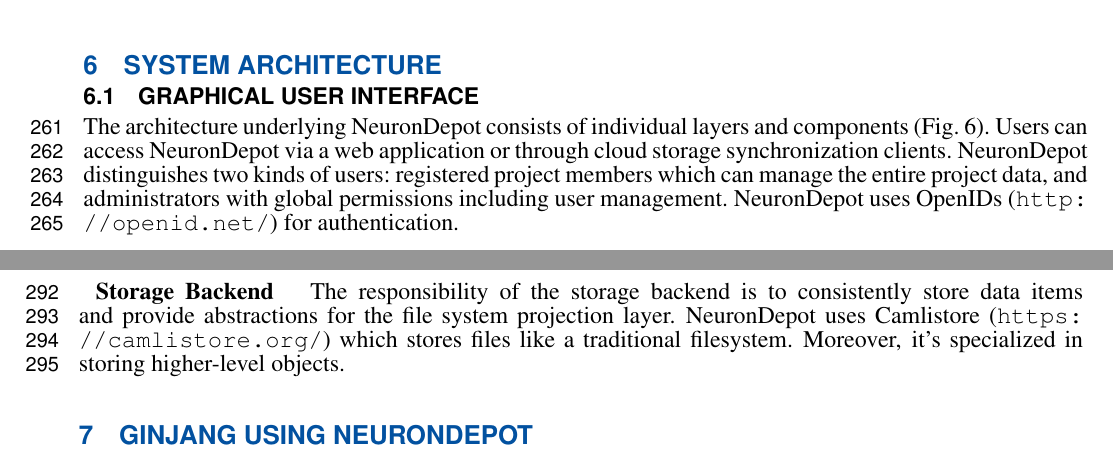
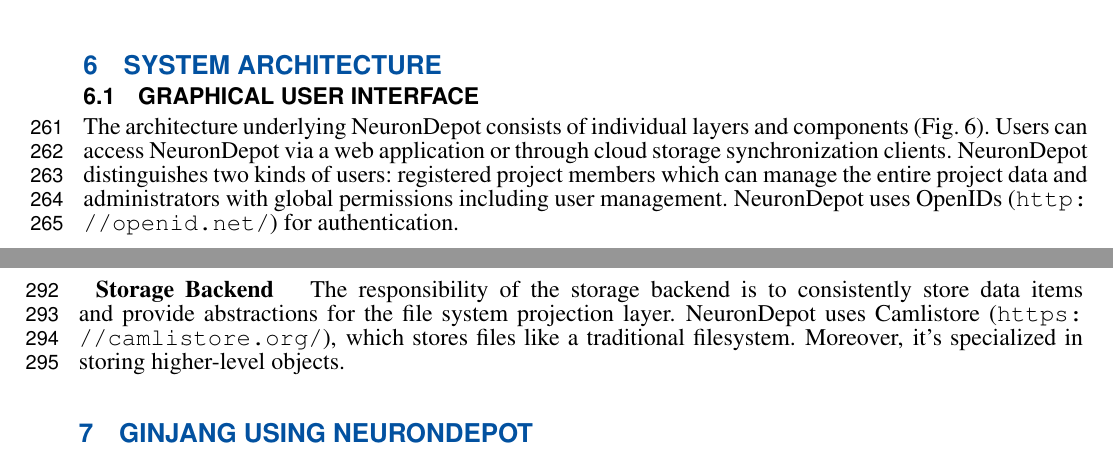
Before and after one commit to phippo/NeuronDepot_Manuskript_2013, a LaTeX document (neuron_depot.tex): two parts of pages 10 and 13 of 16, joined at a grey line, cut so that both start at the same text. Compiled offline with pdfLaTeX.

Commit message:
part 2: improving english

```diff
--- a/neuron_depot.tex
+++ b/neuron_depot.tex
@@ -779,7 +779,7 @@
 components (Fig.~\ref{fig:architecture}). Users can access NeuronDepot via a
 web application or through cloud storage synchronization clients. NeuronDepot
 distinguishes two kinds of users: registered project members which can manage
-the entire project data, and administrators with global permissions including
+the entire project data and administrators with global permissions including
 user management. NeuronDepot uses OpenIDs (\url{http://openid.net/}) for
 authentication.
 
@@ -834,7 +834,7 @@
 \textbf{Storage Backend} \texttt{ } The responsibility of the storage backend
 is to consistently store data items and provide abstractions for the file
 system projection layer. NeuronDepot uses Camlistore
-(\url{https://camlistore.org/}) which stores files like a traditional
+(\url{https://camlistore.org/}), which stores files like a traditional
 filesystem. Moreover, it's specialized in storing higher-level objects.
 
 \section{GinJang using NeuronDepot}
```
